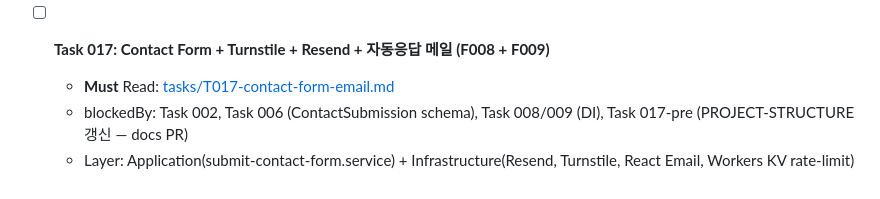
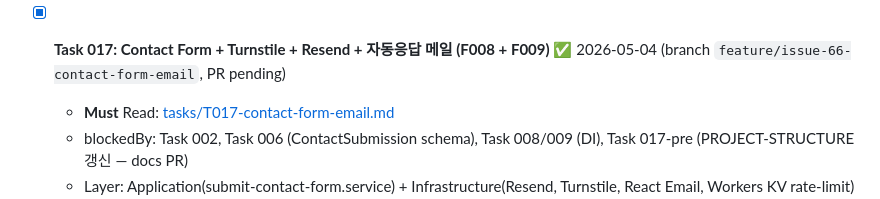
Before and after one commit to onepunch-tk/tkstar-dev-site, a Markdown page: docs/ROADMAP.md, the part around the change. GitHub-like rendering.

```diff
--- a/docs/ROADMAP.md
+++ b/docs/ROADMAP.md
@@ -391,7 +391,7 @@ tkstarDev는 다음 핵심 가치를 단일 도메인에서 달성한다:
   - 가정 해소: A007 (단순 includes/score 검색 채택, 데이터 규모 100+ 도달 시 재검토)
   - PR 1개 / 브랜치: `feature/issue-N-command-palette`
 
-- [ ] **Task 017: Contact Form + Turnstile + Resend + 자동응답 메일 (F008 + F009)**
+- [x] **Task 017: Contact Form + Turnstile + Resend + 자동응답 메일 (F008 + F009)** ✅ 2026-05-04 (branch `feature/issue-66-contact-form-email`, PR pending)
   - **Must** Read: [tasks/T017-contact-form-email.md](tasks/T017-contact-form-email.md)
   - blockedBy: Task 002, Task 006 (ContactSubmission schema), Task 008/009 (DI), Task 017-pre (PROJECT-STRUCTURE 갱신 — docs PR)
   - Layer: Application(submit-contact-form.service) + Infrastructure(Resend, Turnstile, React Email, Workers KV rate-limit) + Presentation(Form, Turnstile widget)
```
Also changed, not shown: docs/tasks/T017-contact-form-email.md (+3 -3 lines).
